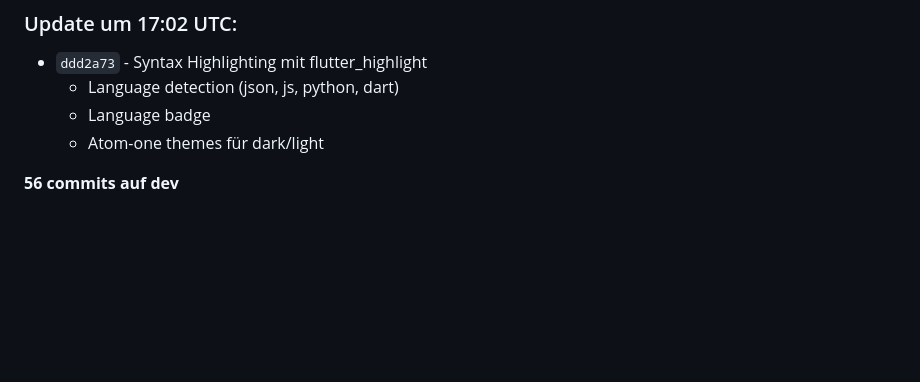
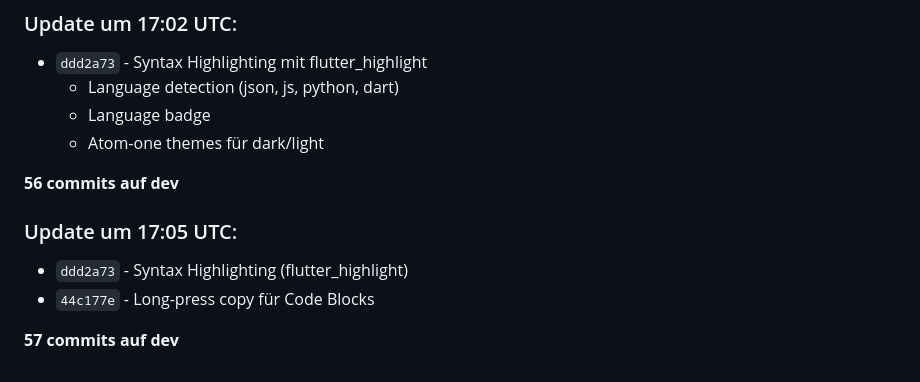
Before and after one commit to Marvin22222/clawchat, a Markdown page: SESSION-STATE.md, the part around the change. Drawn GitHub-style; blank space fills up the shorter version.

Commit message:
docs: Update - 57 commits

```diff
--- a/SESSION-STATE.md
+++ b/SESSION-STATE.md
@@ -159,3 +159,9 @@ Working autonomously. Last push: `e430513`
   - Atom-one themes für dark/light
 
 **56 commits auf dev**
+
+### Update um 17:05 UTC:
+- `ddd2a73` - Syntax Highlighting (flutter_highlight)
+- `44c177e` - Long-press copy für Code Blocks
+
+**57 commits auf dev**
```
